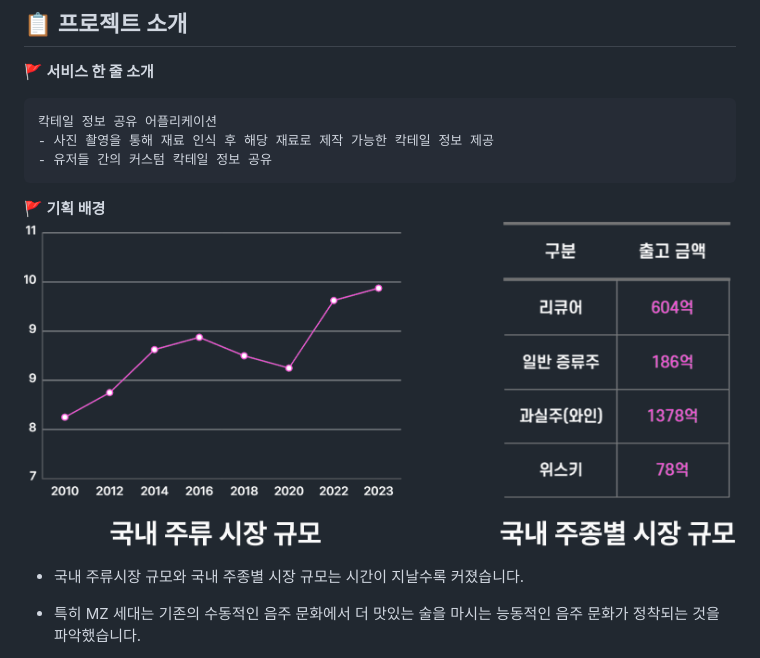
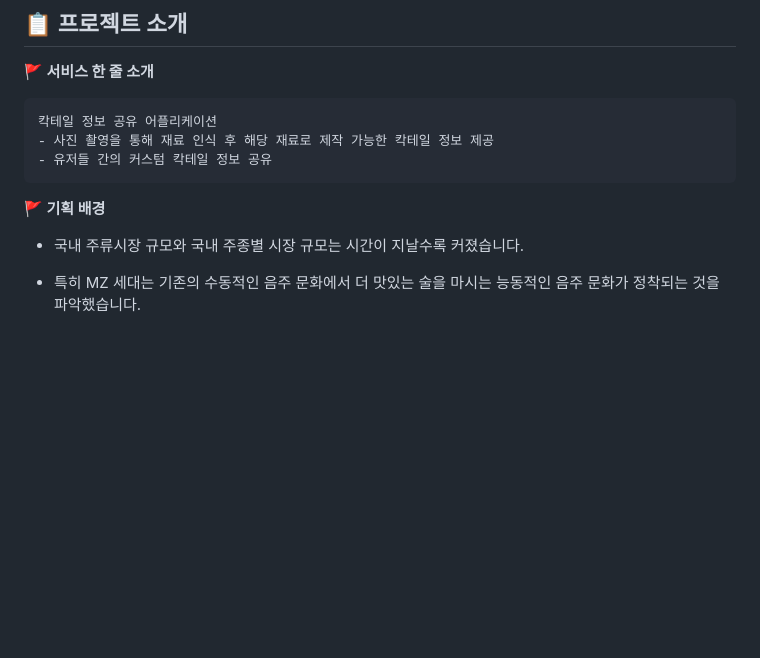
Before and after one commit to kdh4718/Hontail, a Markdown page: README.md, the part around the change. Drawn GitHub-style; blank space fills up the shorter version.

````diff
--- a/README.md
+++ b/README.md
@@ -18,7 +18,6 @@
 ```
 
 **🚩 기획 배경**
-![국내 주류 시장 규모 및 국내 주종별 시장 규모](./images/시장규모.png)
 
 * 국내 주류시장 규모와 국내 주종별 시장 규모는 시간이 지날수록 커졌습니다.
 
````
